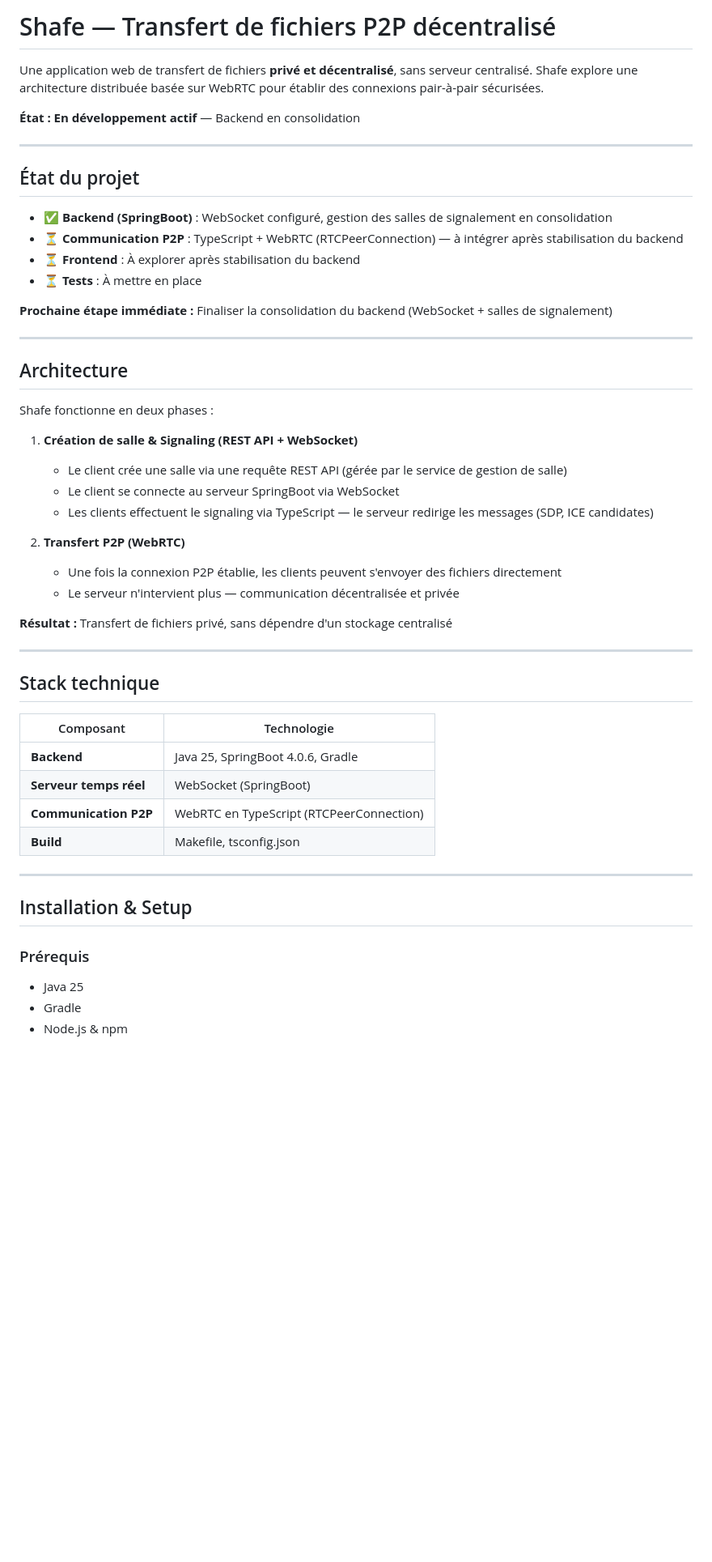
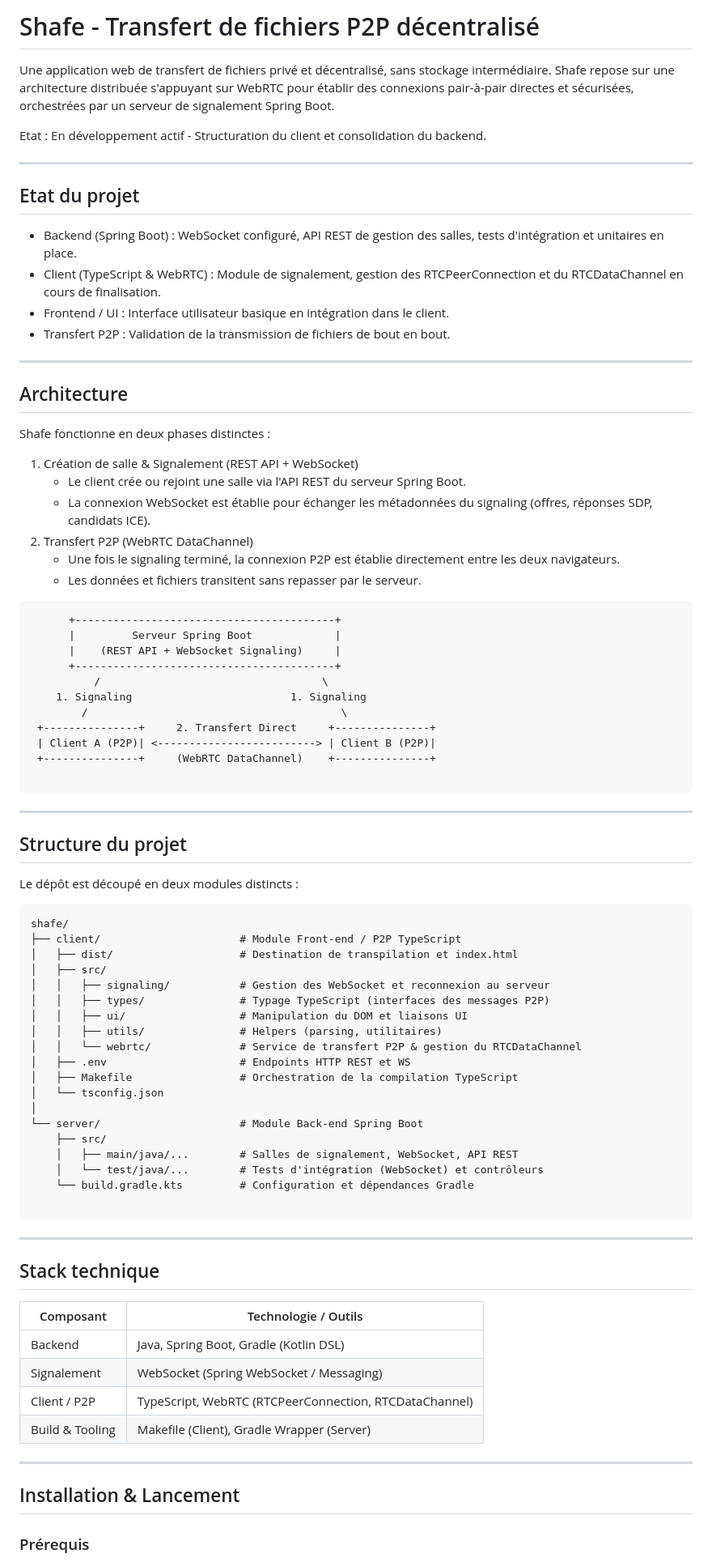
Before and after one commit to Mowowglii/Shafe, a Markdown page: README.md, the part around one of its changes. Shown at 81% size. Drawn GitHub-style; blank space fills up the shorter version.

Commit message:
ReadMe content modification

````diff
--- a/README.md
+++ b/README.md
@@ -1,55 +1,87 @@
-# Shafe — Transfert de fichiers P2P décentralisé
+# Shafe - Transfert de fichiers P2P décentralisé
 
-Une application web de transfert de fichiers **privé et décentralisé**, sans serveur centralisé.
-Shafe explore une architecture distribuée basée sur WebRTC pour établir des connexions pair-à-pair sécurisées.
+Une application web de transfert de fichiers privé et décentralisé, sans stockage intermédiaire. Shafe repose sur une architecture distribuée s'appuyant sur WebRTC pour établir des connexions pair-à-pair directes et sécurisées, orchestrées par un serveur de signalement Spring Boot.
 
-**État : En développement actif** — Backend en consolidation
+Etat : En développement actif - Structuration du client et consolidation du backend.
 
 ---
 
-## État du projet
+## Etat du projet
 
-- ✅ **Backend (SpringBoot)** : WebSocket configuré, gestion des salles de signalement en consolidation
-- ⏳ **Communication P2P** : TypeScript + WebRTC (RTCPeerConnection) — à intégrer après stabilisation du backend
-- ⏳ **Frontend** : À explorer après stabilisation du backend
-- ⏳ **Tests** : À mettre en place
-
-**Prochaine étape immédiate :** Finaliser la consolidation du backend (WebSocket + salles de signalement)
+* Backend (Spring Boot) : WebSocket configuré, API REST de gestion des salles, tests d'intégration et unitaires en place.
+* Client (TypeScript & WebRTC) : Module de signalement, gestion des RTCPeerConnection et du RTCDataChannel en cours de finalisation.
+* Frontend / UI : Interface utilisateur basique en intégration dans le client.
+* Transfert P2P : Validation de la transmission de fichiers de bout en bout.
 
 ---
 
 ## Architecture
 
-Shafe fonctionne en deux phases :
+Shafe fonctionne en deux phases distinctes :
 
-1. **Création de salle & Signaling (REST API + WebSocket)**
-   - Le client crée une salle via une requête REST API (gérée par le service de gestion de salle)
-   - Le client se connecte au serveur SpringBoot via WebSocket
-   - Les clients effectuent le signaling via TypeScript — le serveur redirige les messages (SDP, ICE candidates)
+1. Création de salle & Signalement (REST API + WebSocket)
+   * Le client crée ou rejoint une salle via l'API REST du serveur Spring Boot.
+   * La connexion WebSocket est établie pour échanger les métadonnées du signaling (offres, réponses SDP, candidats ICE).
+2. Transfert P2P (WebRTC DataChannel)
+   * Une fois le signaling terminé, la connexion P2P est établie directement entre les deux navigateurs.
+   * Les données et fichiers transitent sans repasser par le serveur.
 
-2. **Transfert P2P (WebRTC)**
-   - Une fois la connexion P2P établie, les clients peuvent s'envoyer des fichiers directement
-   - Le serveur n'intervient plus — communication décentralisée et privée
+```
+      +-----------------------------------------+
+      |         Serveur Spring Boot             |
+      |    (REST API + WebSocket Signaling)     |
+      +-----------------------------------------+
+          /                                   \
+    1. Signaling                         1. Signaling
+        /                                        \
+ +---------------+     2. Transfert Direct     +---------------+
+ | Client A (P2P)| <-------------------------> | Client B (P2P)|
+ +---------------+     (WebRTC DataChannel)    +---------------+
 
-**Résultat :** Transfert de fichiers privé, sans dépendre d'un stockage centralisé
+```
+
+---
+
+## Structure du projet
+
+Le dépôt est découpé en deux modules distincts :
+
+```text
+shafe/
+├── client/                      # Module Front-end / P2P TypeScript
+│   ├── dist/                    # Destination de transpilation et index.html
+│   ├── src/
+│   │   ├── signaling/           # Gestion des WebSocket et reconnexion au serveur
+│   │   ├── types/               # Typage TypeScript (interfaces des messages P2P)
+│   │   ├── ui/                  # Manipulation du DOM et liaisons UI
+│   │   ├── utils/               # Helpers (parsing, utilitaires)
+│   │   └── webrtc/              # Service de transfert P2P & gestion du RTCDataChannel
+│   ├── .env                     # Endpoints HTTP REST et WS
+│   ├── Makefile                 # Orchestration de la compilation TypeScript
+│   └── tsconfig.json
+│
+└── server/                      # Module Back-end Spring Boot
+    ├── src/
+    │   ├── main/java/...        # Salles de signalement, WebSocket, API REST
+    │   └── test/java/...        # Tests d'intégration (WebSocket) et contrôleurs
+    └── build.gradle.kts         # Configuration et dépendances Gradle
+
+```
 
 ---
 
 ## Stack technique
 
-| Composant | Technologie |
-|-----------|-------------|
-| **Backend** | Java 25, SpringBoot 4.0.6, Gradle |
-| **Serveur temps réel** | WebSocket (SpringBoot) |
-| **Communication P2P** | WebRTC en TypeScript (RTCPeerConnection) |
-| **Build** | Makefile, tsconfig.json |
+| Composant | Technologie / Outils |
+| --- | --- |
+| Backend | Java, Spring Boot, Gradle (Kotlin DSL) |
+| Signalement | WebSocket (Spring WebSocket / Messaging) |
+| Client / P2P | TypeScript, WebRTC (RTCPeerConnection, RTCDataChannel) |
+| Build & Tooling | Makefile (Client), Gradle Wrapper (Server) |
 
 ---
 
-## Installation & Setup
+## Installation & Lancement
 
 ### Prérequis
-- Java 25
-- Gradle
-- Node.js & npm
 
````
Also changed, not shown: other parts of README.md (+26 -26 lines).
